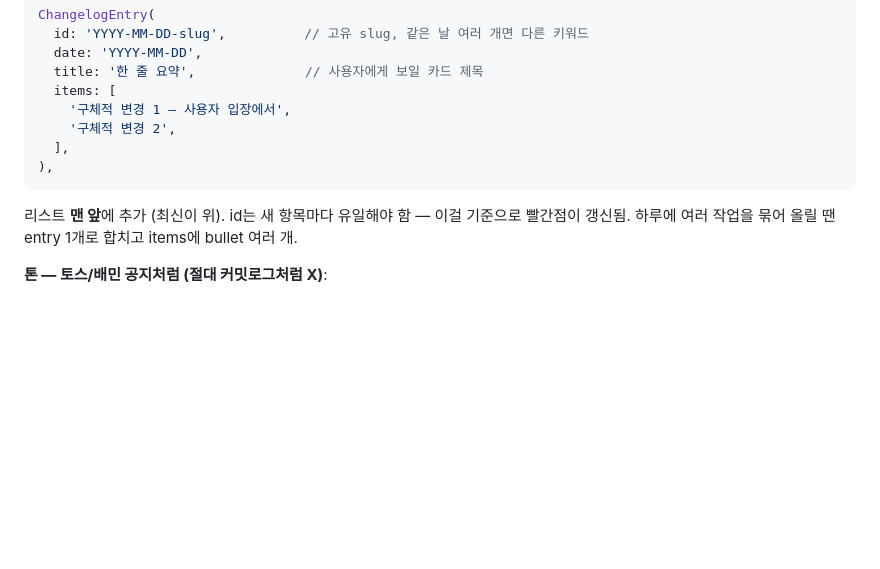
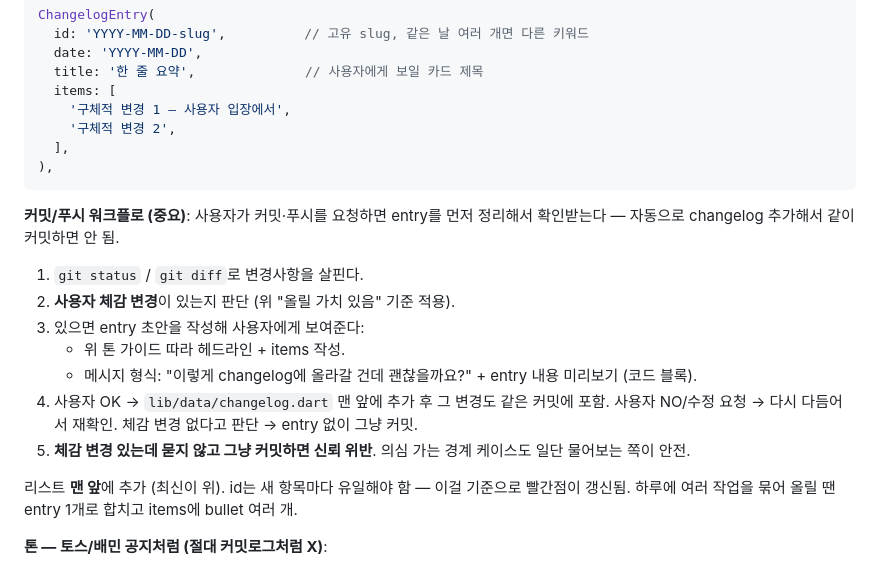
Before and after one commit to Returnmakdo/billionaire, a Markdown page: CLAUDE.md, the part around the change. Drawn GitHub-style; blank space fills up the shorter version.

Commit message:
Docs: CLAUDE.md — changelog 작성 워크플로 추가
커밋·푸시 직전에 변경사항을 보고 사용자 체감 변경이면
entry 초안을 사용자에게 확인받은 후 같은 커밋에 포함하도록 명시.
체감 변경 없으면 entry 없이 그냥 커밋.

````diff
--- a/CLAUDE.md
+++ b/CLAUDE.md
@@ -259,6 +259,19 @@ ChangelogEntry(
 ),
 ```
 
+**커밋/푸시 워크플로 (중요)**:
+사용자가 커밋·푸시를 요청하면 entry를 먼저 정리해서 확인받는다 — 자동으로 changelog 추가해서 같이 커밋하면 안 됨.
+
+1. `git status` / `git diff`로 변경사항을 살핀다.
+2. **사용자 체감 변경**이 있는지 판단 (위 "올릴 가치 있음" 기준 적용).
+3. 있으면 entry 초안을 작성해 사용자에게 보여준다:
+   - 위 톤 가이드 따라 헤드라인 + items 작성.
+   - 메시지 형식: "이렇게 changelog에 올라갈 건데 괜찮을까요?" + entry 내용 미리보기 (코드 블록).
+4. 사용자 OK → `lib/data/changelog.dart` 맨 앞에 추가 후 그 변경도 같은 커밋에 포함.
+   사용자 NO/수정 요청 → 다시 다듬어서 재확인.
+   체감 변경 없다고 판단 → entry 없이 그냥 커밋.
+5. **체감 변경 있는데 묻지 않고 그냥 커밋하면 신뢰 위반**. 의심 가는 경계 케이스도 일단 물어보는 쪽이 안전.
+
 리스트 **맨 앞**에 추가 (최신이 위). id는 새 항목마다 유일해야 함 — 이걸 기준으로 빨간점이 갱신됨. 하루에 여러 작업을 묶어 올릴 땐 entry 1개로 합치고 items에 bullet 여러 개.
 
 **톤 — 토스/배민 공지처럼 (절대 커밋로그처럼 X)**:
````
